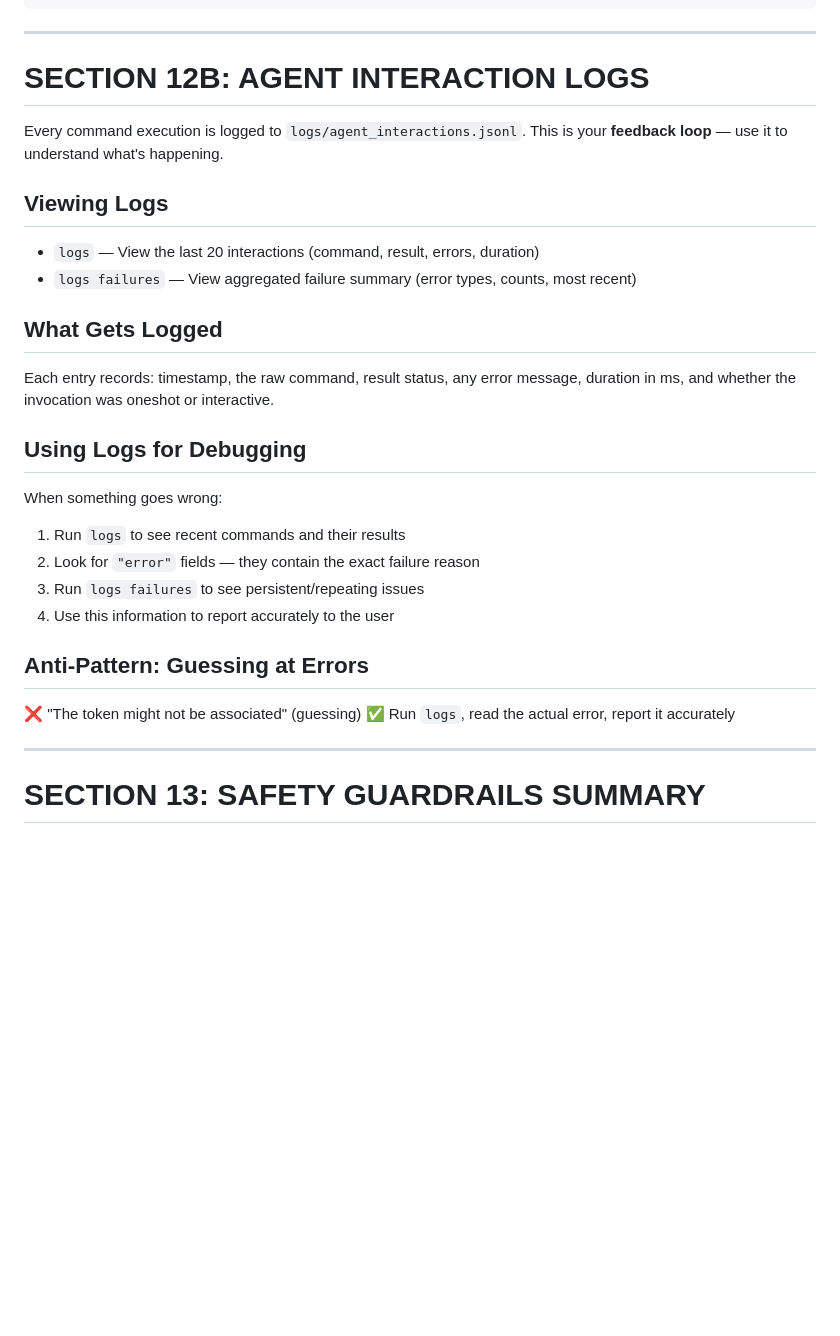
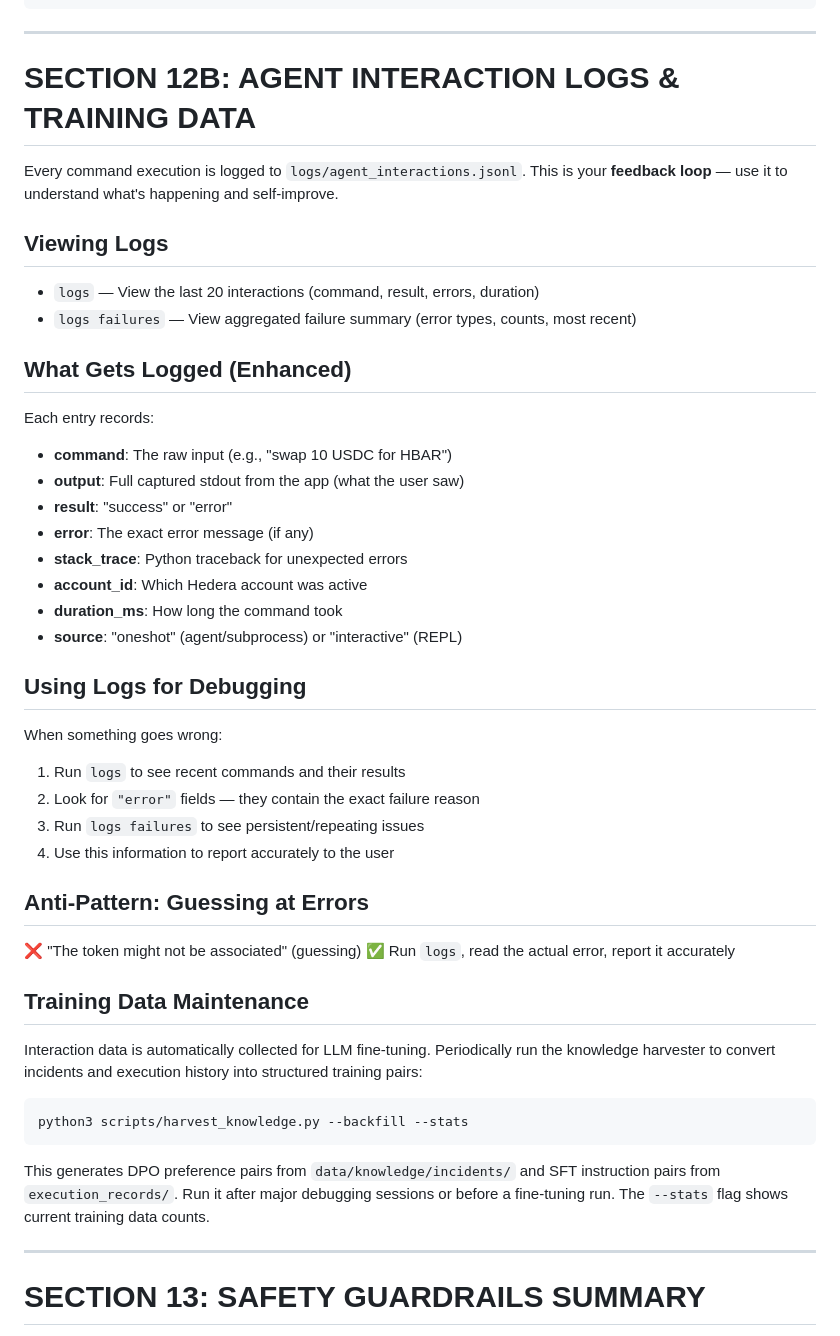
Before and after one commit to Chris0x88/spacelord, a Markdown page: SKILL.md, the part around the change. Drawn GitHub-style; blank space fills up the shorter version.

````diff
--- a/SKILL.md
+++ b/SKILL.md
@@ -824,16 +824,24 @@ Optional: `--yes` flag is accepted but unnecessary — auto-confirmed in agent/p
 
 ---
 
-# SECTION 12B: AGENT INTERACTION LOGS
+# SECTION 12B: AGENT INTERACTION LOGS & TRAINING DATA
 
-Every command execution is logged to `logs/agent_interactions.jsonl`. This is your **feedback loop** — use it to understand what's happening.
+Every command execution is logged to `logs/agent_interactions.jsonl`. This is your **feedback loop** — use it to understand what's happening and self-improve.
 
 ## Viewing Logs
 - `logs` — View the last 20 interactions (command, result, errors, duration)
 - `logs failures` — View aggregated failure summary (error types, counts, most recent)
 
-## What Gets Logged
-Each entry records: timestamp, the raw command, result status, any error message, duration in ms, and whether the invocation was oneshot or interactive.
+## What Gets Logged (Enhanced)
+Each entry records:
+- **command**: The raw input (e.g., "swap 10 USDC for HBAR")
+- **output**: Full captured stdout from the app (what the user saw)
+- **result**: "success" or "error"
+- **error**: The exact error message (if any)
+- **stack_trace**: Python traceback for unexpected errors
+- **account_id**: Which Hedera account was active
+- **duration_ms**: How long the command took
+- **source**: "oneshot" (agent/subprocess) or "interactive" (REPL)
 
 ## Using Logs for Debugging
 When something goes wrong:
@@ -845,6 +853,15 @@ When something goes wrong:
 ## Anti-Pattern: Guessing at Errors
 ❌ "The token might not be associated" (guessing)
 ✅ Run `logs`, read the actual error, report it accurately
+
+## Training Data Maintenance
+Interaction data is automatically collected for LLM fine-tuning. Periodically run the knowledge harvester to convert incidents and execution history into structured training pairs:
+
+```
+python3 scripts/harvest_knowledge.py --backfill --stats
+```
+
+This generates DPO preference pairs from `data/knowledge/incidents/` and SFT instruction pairs from `execution_records/`. Run it after major debugging sessions or before a fine-tuning run. The `--stats` flag shows current training data counts.
 
 ---
 
````
Also changed, not shown: CLAUDE.md (+25 -0 lines).
